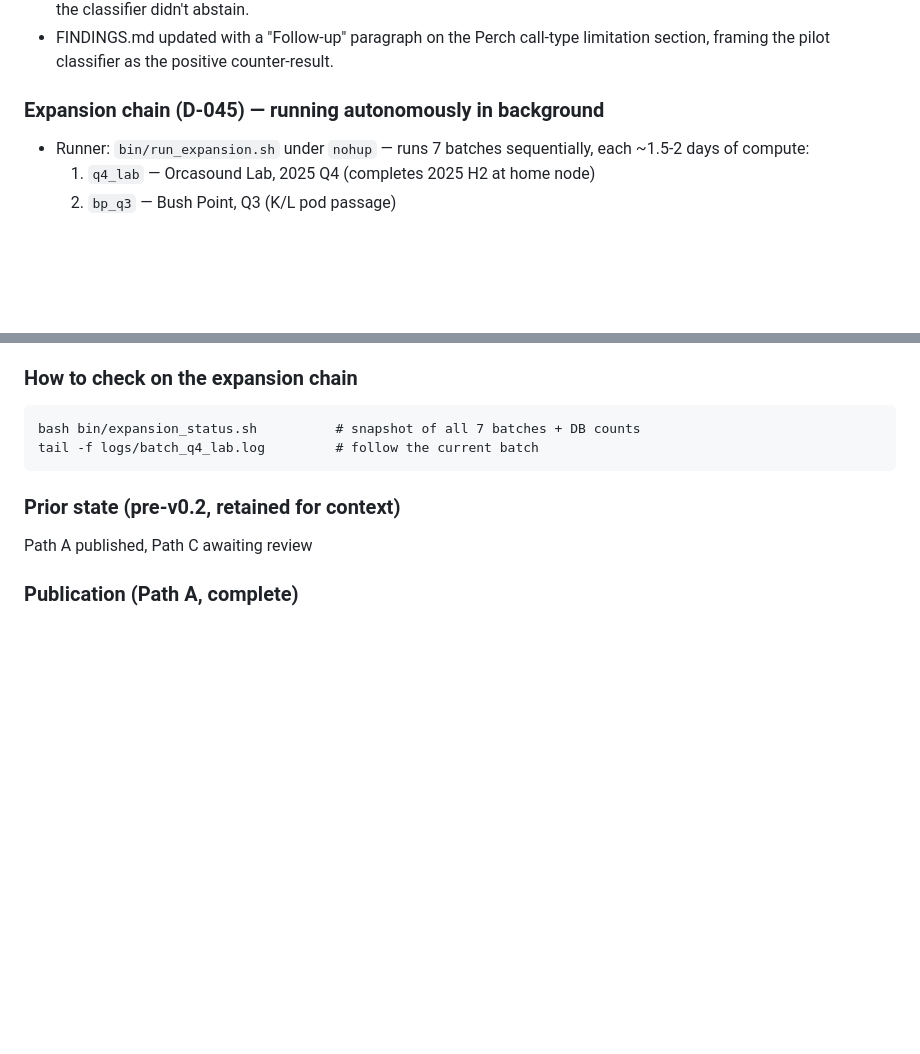
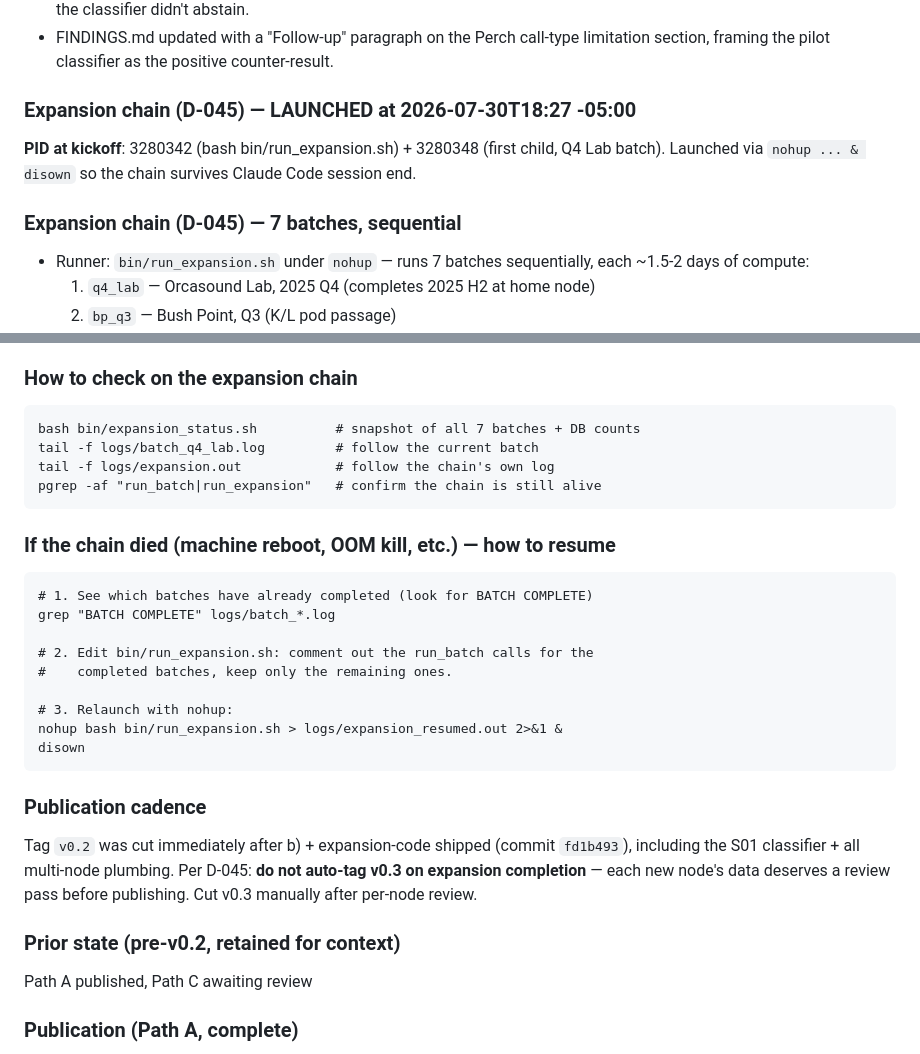
Before and after one commit to liu-zoe/whale-acoustic-library, a Markdown page: SESSION_RESUME.md, 2 parts joined by grey strips. Drawn GitHub-style; blank space fills up the shorter version.

Commit message:
SESSION_RESUME: expansion chain launched at 2026-07-30T18:27 -05:00
Documents the chain state (PID + kickoff time), adds monitoring
commands (expansion_status.sh, log tails, pgrep), and a recovery
recipe for restarting mid-chain if it dies.

Also codifies the publication cadence per D-045: v0.2 cut now
(includes S01 classifier + multi-node infra); v0.3 to be cut manually
per-node after review, not auto-tagged on chain completion.

Co-Authored-By: Claude Opus 4.7 (1M context) <noreply@anthropic.com>

````diff
--- a/SESSION_RESUME.md
+++ b/SESSION_RESUME.md
@@ -151,7 +151,13 @@ So: **do not rely on the transcript.** Rely on this drive instead.
   call-type limitation section, framing the pilot classifier as the
   positive counter-result.
 
-### Expansion chain (D-045) — running autonomously in background
+### Expansion chain (D-045) — LAUNCHED at 2026-07-30T18:27 -05:00
+
+**PID at kickoff**: 3280342 (bash bin/run_expansion.sh) + 3280348 (first
+child, Q4 Lab batch). Launched via `nohup ... & disown` so the chain
+survives Claude Code session end.
+
+### Expansion chain (D-045) — 7 batches, sequential
 - Runner: `bin/run_expansion.sh` under `nohup` — runs 7 batches
   sequentially, each ~1.5-2 days of compute:
   1. `q4_lab`  — Orcasound Lab, 2025 Q4 (completes 2025 H2 at home node)
@@ -172,7 +178,29 @@ So: **do not rely on the transcript.** Rely on this drive instead.
 ```
 bash bin/expansion_status.sh          # snapshot of all 7 batches + DB counts
 tail -f logs/batch_q4_lab.log         # follow the current batch
+tail -f logs/expansion.out            # follow the chain's own log
+pgrep -af "run_batch|run_expansion"   # confirm the chain is still alive
 ```
+
+### If the chain died (machine reboot, OOM kill, etc.) — how to resume
+```
+# 1. See which batches have already completed (look for BATCH COMPLETE)
+grep "BATCH COMPLETE" logs/batch_*.log
+
+# 2. Edit bin/run_expansion.sh: comment out the run_batch calls for the
+#    completed batches, keep only the remaining ones.
+
+# 3. Relaunch with nohup:
+nohup bash bin/run_expansion.sh > logs/expansion_resumed.out 2>&1 &
+disown
+```
+
+### Publication cadence
+Tag `v0.2` was cut immediately after b) + expansion-code shipped
+(commit `fd1b493`), including the S01 classifier + all multi-node
+plumbing. Per D-045: **do not auto-tag v0.3 on expansion completion** —
+each new node's data deserves a review pass before publishing. Cut
+v0.3 manually after per-node review.
 
 ### Prior state (pre-v0.2, retained for context)
 
````
